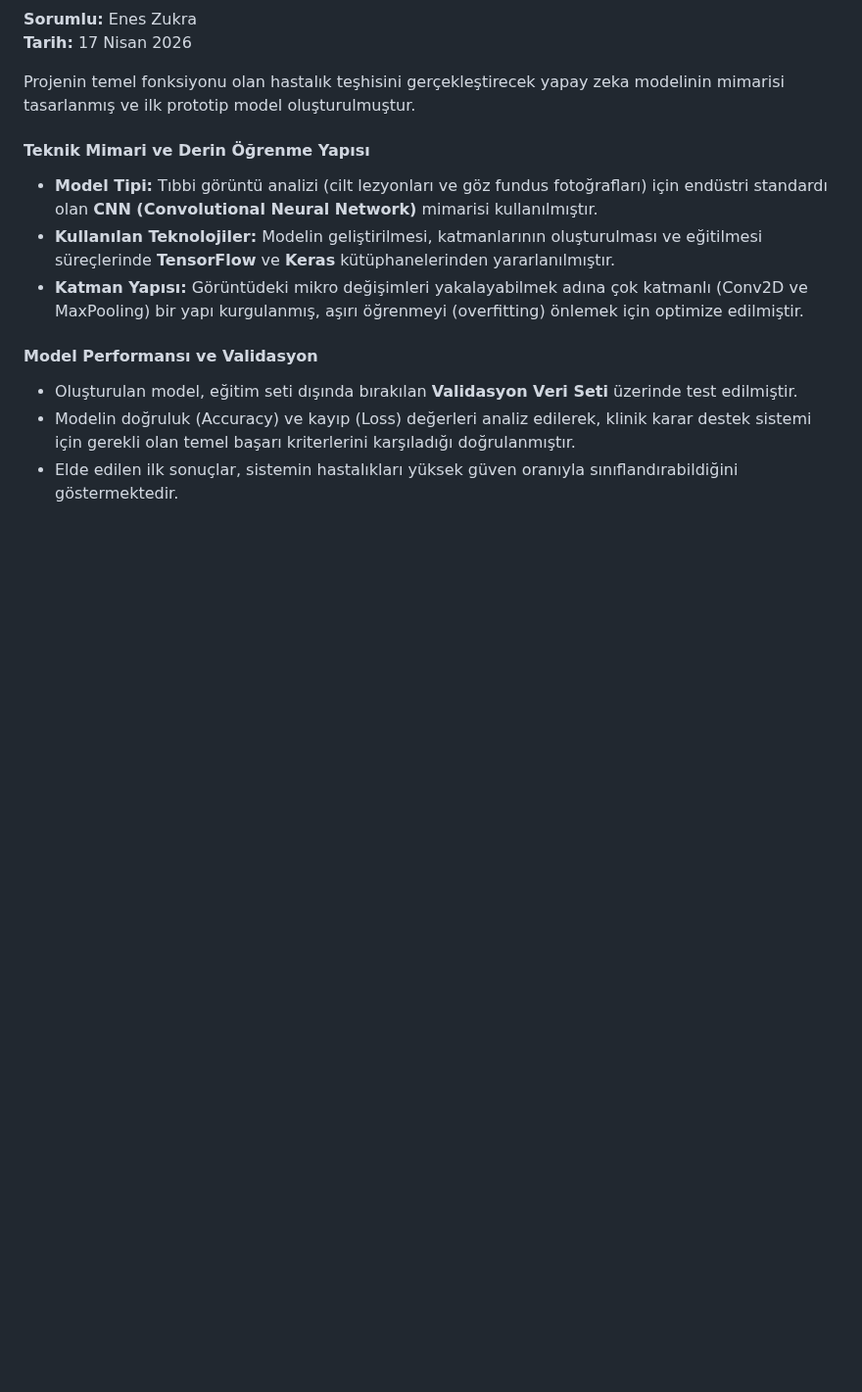
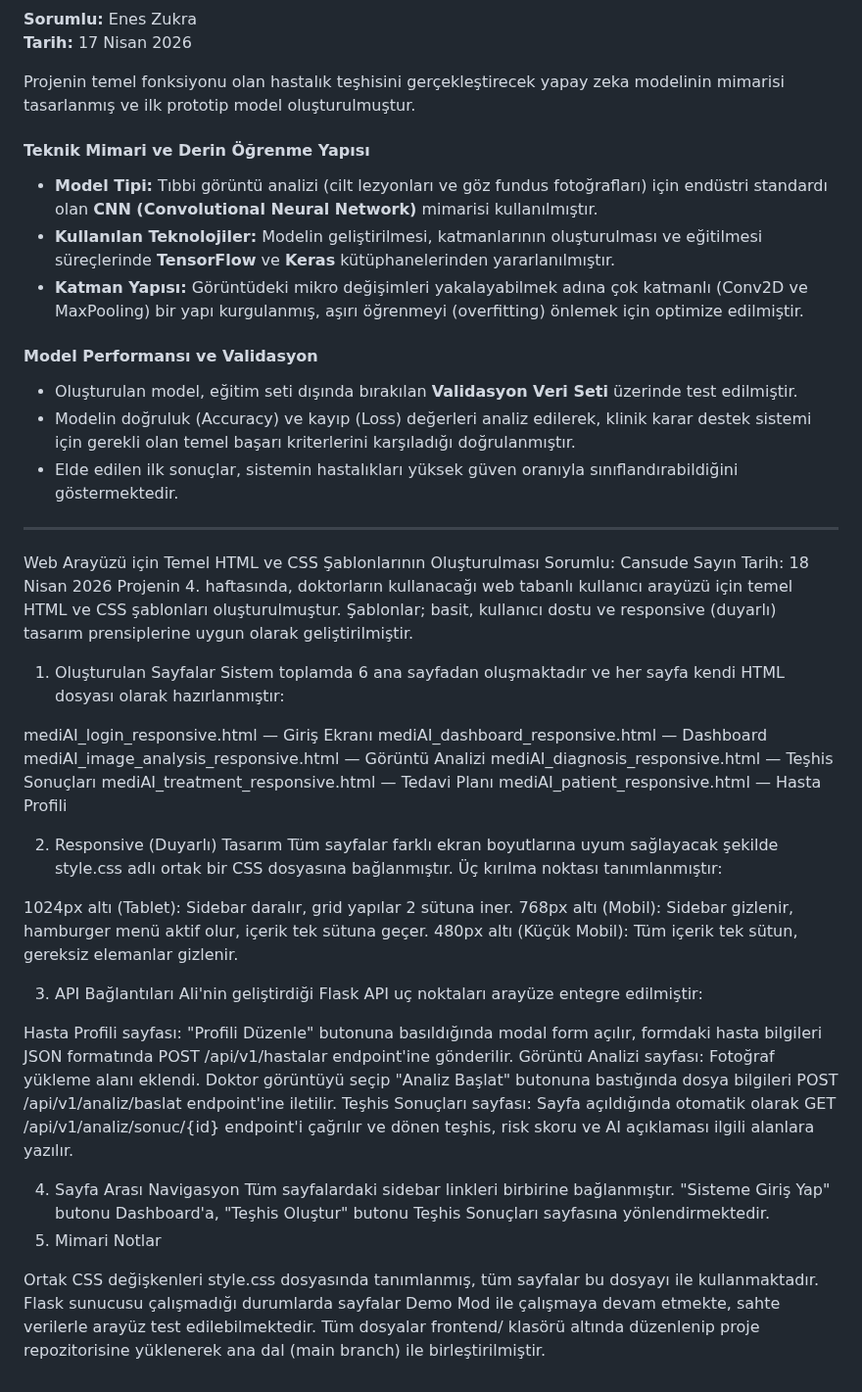
Before and after one commit to cansudesayin/akilli-teshis-ve-tedavi-sistemi, a Markdown page: projeakisi.md, the part around the change. Shown at 98% size. Rendered like a GitHub page; blank space fills up the shorter version.

```diff
--- a/projeakisi.md
+++ b/projeakisi.md
@@ -946,3 +946,41 @@ Projenin temel fonksiyonu olan hastalık teşhisini gerçekleştirecek yapay zek
 - Oluşturulan model, eğitim seti dışında bırakılan **Validasyon Veri Seti** üzerinde test edilmiştir.
 - Modelin doğruluk (Accuracy) ve kayıp (Loss) değerleri analiz edilerek, klinik karar destek sistemi için gerekli olan temel başarı kriterlerini karşıladığı doğrulanmıştır.
 - Elde edilen ilk sonuçlar, sistemin hastalıkları yüksek güven oranıyla sınıflandırabildiğini göstermektedir.
+
+-------------------------------------------
+
+Web Arayüzü için Temel HTML ve CSS Şablonlarının Oluşturulması
+Sorumlu: Cansude Sayın
+Tarih: 18 Nisan 2026
+Projenin 4. haftasında, doktorların kullanacağı web tabanlı kullanıcı arayüzü için temel HTML ve CSS şablonları oluşturulmuştur. Şablonlar; basit, kullanıcı dostu ve responsive (duyarlı) tasarım prensiplerine uygun olarak geliştirilmiştir.
+1. Oluşturulan Sayfalar
+Sistem toplamda 6 ana sayfadan oluşmaktadır ve her sayfa kendi HTML dosyası olarak hazırlanmıştır:
+
+mediAI_login_responsive.html — Giriş Ekranı
+mediAI_dashboard_responsive.html — Dashboard
+mediAI_image_analysis_responsive.html — Görüntü Analizi
+mediAI_diagnosis_responsive.html — Teşhis Sonuçları
+mediAI_treatment_responsive.html — Tedavi Planı
+mediAI_patient_responsive.html — Hasta Profili
+
+2. Responsive (Duyarlı) Tasarım
+Tüm sayfalar farklı ekran boyutlarına uyum sağlayacak şekilde style.css adlı ortak bir CSS dosyasına bağlanmıştır. Üç kırılma noktası tanımlanmıştır:
+
+1024px altı (Tablet): Sidebar daralır, grid yapılar 2 sütuna iner.
+768px altı (Mobil): Sidebar gizlenir, hamburger menü aktif olur, içerik tek sütuna geçer.
+480px altı (Küçük Mobil): Tüm içerik tek sütun, gereksiz elemanlar gizlenir.
+
+3. API Bağlantıları
+Ali'nin geliştirdiği Flask API uç noktaları arayüze entegre edilmiştir:
+
+Hasta Profili sayfası: "Profili Düzenle" butonuna basıldığında modal form açılır, formdaki hasta bilgileri JSON formatında POST /api/v1/hastalar endpoint'ine gönderilir.
+Görüntü Analizi sayfası: Fotoğraf yükleme alanı eklendi. Doktor görüntüyü seçip "Analiz Başlat" butonuna bastığında dosya bilgileri POST /api/v1/analiz/baslat endpoint'ine iletilir.
+Teşhis Sonuçları sayfası: Sayfa açıldığında otomatik olarak GET /api/v1/analiz/sonuc/{id} endpoint'i çağrılır ve dönen teşhis, risk skoru ve AI açıklaması ilgili alanlara yazılır.
+
+4. Sayfa Arası Navigasyon
+Tüm sayfalardaki sidebar linkleri birbirine bağlanmıştır. "Sisteme Giriş Yap" butonu Dashboard'a, "Teşhis Oluştur" butonu Teşhis Sonuçları sayfasına yönlendirmektedir.
+5. Mimari Notlar
+
+Ortak CSS değişkenleri style.css dosyasında tanımlanmış, tüm sayfalar bu dosyayı <link> ile kullanmaktadır.
+Flask sunucusu çalışmadığı durumlarda sayfalar Demo Mod ile çalışmaya devam etmekte, sahte verilerle arayüz test edilebilmektedir.
+Tüm dosyalar frontend/ klasörü altında düzenlenip proje repozitorisine yüklenerek ana dal (main branch) ile birleştirilmiştir.
```
